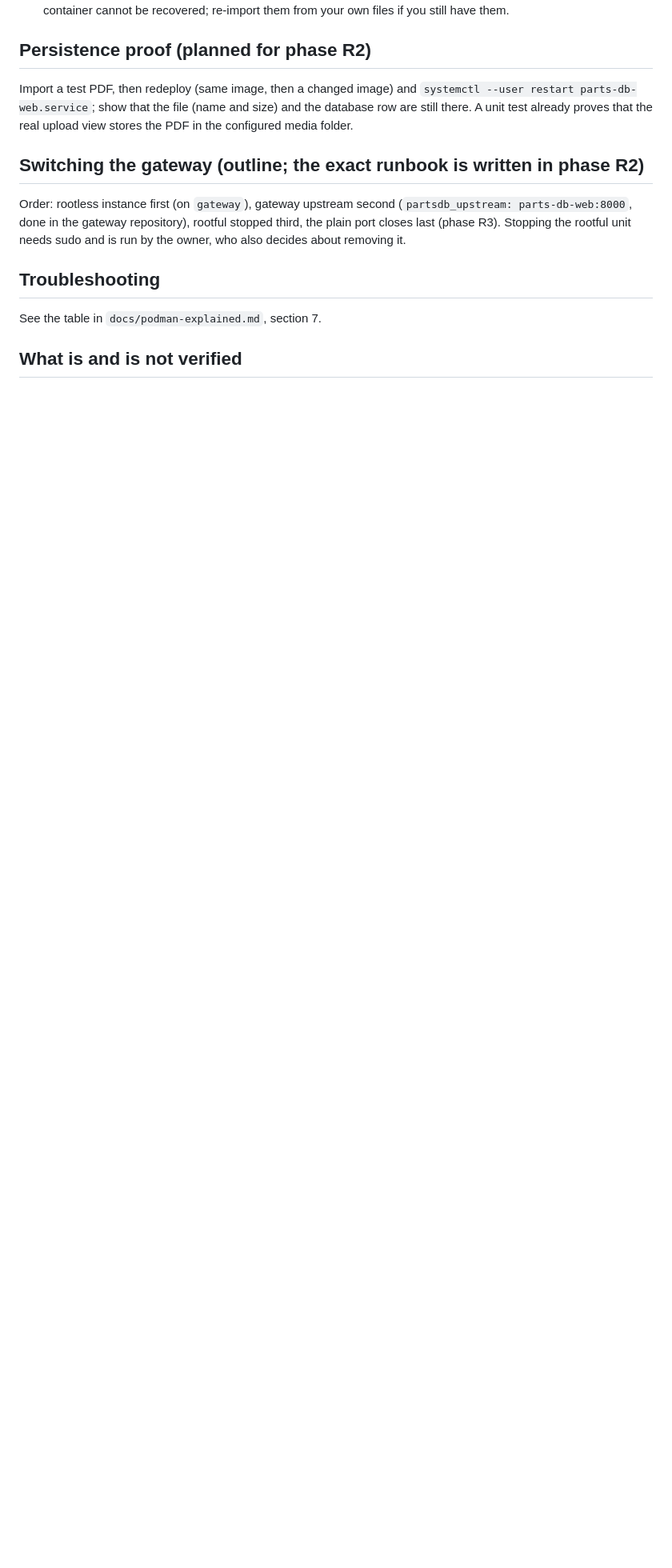
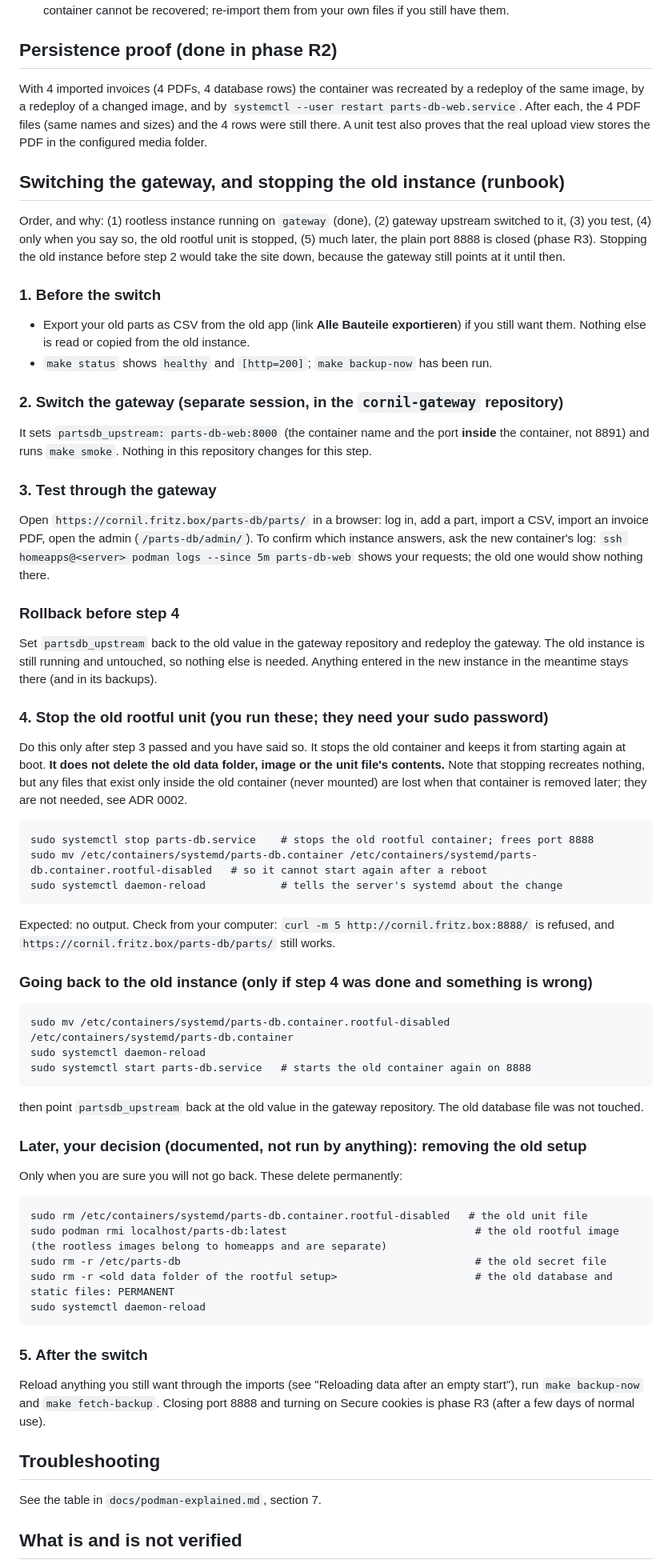
Before and after one commit to SteveMayze/parts-db, a Markdown page: docs/deployment.md, the part around the change. Shown at 80% size. Drawn GitHub-style; blank space fills up the shorter version.

Commit message:
Document the gateway switch runbook and the phase R2 results
Co-Authored-By: Claude Sonnet 5.5 <noreply@anthropic.com>

````diff
--- a/docs/deployment.md
+++ b/docs/deployment.md
@@ -54,11 +54,54 @@ The new instance is empty. From the running old app (do not touch the old instan
 4. `make backup-now`, then `make fetch-backup`.
 The 38 documents whose PDF originals were lost in the old container cannot be recovered; re-import them from your own files if you still have them.
 
-## Persistence proof (planned for phase R2)
-Import a test PDF, then redeploy (same image, then a changed image) and `systemctl --user restart parts-db-web.service`; show that the file (name and size) and the database row are still there. A unit test already proves that the real upload view stores the PDF in the configured media folder.
+## Persistence proof (done in phase R2)
+With 4 imported invoices (4 PDFs, 4 database rows) the container was recreated by a redeploy of the same image, by a redeploy of a changed image, and by `systemctl --user restart parts-db-web.service`. After each, the 4 PDF files (same names and sizes) and the 4 rows were still there. A unit test also proves that the real upload view stores the PDF in the configured media folder.
 
-## Switching the gateway (outline; the exact runbook is written in phase R2)
-Order: rootless instance first (on `gateway`), gateway upstream second (`partsdb_upstream: parts-db-web:8000`, done in the gateway repository), rootful stopped third, the plain port closes last (phase R3). Stopping the rootful unit needs sudo and is run by the owner, who also decides about removing it.
+## Switching the gateway, and stopping the old instance (runbook)
+Order, and why: (1) rootless instance running on `gateway` (done), (2) gateway upstream switched to it, (3) you test, (4) only when you say so, the old rootful unit is stopped, (5) much later, the plain port 8888 is closed (phase R3). Stopping the old instance before step 2 would take the site down, because the gateway still points at it until then.
+
+### 1. Before the switch
+- Export your old parts as CSV from the old app (link **Alle Bauteile exportieren**) if you still want them. Nothing else is read or copied from the old instance.
+- `make status` shows `healthy` and `[http=200]`; `make backup-now` has been run.
+
+### 2. Switch the gateway (separate session, in the `cornil-gateway` repository)
+It sets `partsdb_upstream: parts-db-web:8000` (the container name and the port **inside** the container, not 8891) and runs `make smoke`. Nothing in this repository changes for this step.
+
+### 3. Test through the gateway
+Open `https://cornil.fritz.box/parts-db/parts/` in a browser: log in, add a part, import a CSV, import an invoice PDF, open the admin (`/parts-db/admin/`). To confirm which instance answers, ask the new container's log: `ssh homeapps@<server> podman logs --since 5m parts-db-web` shows your requests; the old one would show nothing there.
+
+### Rollback before step 4
+Set `partsdb_upstream` back to the old value in the gateway repository and redeploy the gateway. The old instance is still running and untouched, so nothing else is needed. Anything entered in the new instance in the meantime stays there (and in its backups).
+
+### 4. Stop the old rootful unit (you run these; they need your sudo password)
+Do this only after step 3 passed and you have said so. It stops the old container and keeps it from starting again at boot. **It does not delete the old data folder, image or the unit file's contents.** Note that stopping recreates nothing, but any files that exist only inside the old container (never mounted) are lost when that container is removed later; they are not needed, see ADR 0002.
+```
+sudo systemctl stop parts-db.service    # stops the old rootful container; frees port 8888
+sudo mv /etc/containers/systemd/parts-db.container /etc/containers/systemd/parts-db.container.rootful-disabled   # so it cannot start again after a reboot
+sudo systemctl daemon-reload            # tells the server's systemd about the change
+```
+Expected: no output. Check from your computer: `curl -m 5 http://cornil.fritz.box:8888/` is refused, and `https://cornil.fritz.box/parts-db/parts/` still works.
+
+### Going back to the old instance (only if step 4 was done and something is wrong)
+```
+sudo mv /etc/containers/systemd/parts-db.container.rootful-disabled /etc/containers/systemd/parts-db.container
+sudo systemctl daemon-reload
+sudo systemctl start parts-db.service   # starts the old container again on 8888
+```
+then point `partsdb_upstream` back at the old value in the gateway repository. The old database file was not touched.
+
+### Later, your decision (documented, not run by anything): removing the old setup
+Only when you are sure you will not go back. These delete permanently:
+```
+sudo rm /etc/containers/systemd/parts-db.container.rootful-disabled   # the old unit file
+sudo podman rmi localhost/parts-db:latest                              # the old rootful image (the rootless images belong to homeapps and are separate)
+sudo rm -r /etc/parts-db                                               # the old secret file
+sudo rm -r <old data folder of the rootful setup>                      # the old database and static files: PERMANENT
+sudo systemctl daemon-reload
+```
+
+### 5. After the switch
+Reload anything you still want through the imports (see "Reloading data after an empty start"), run `make backup-now` and `make fetch-backup`. Closing port 8888 and turning on Secure cookies is phase R3 (after a few days of normal use).
 
 ## Troubleshooting
 See the table in `docs/podman-explained.md`, section 7.
````
Also changed, not shown: PROJECT_TRACKING.md (+2 -1 lines), docs/adr/0002-rootless-podman-under-homeapps.md (+6 -0 lines).
